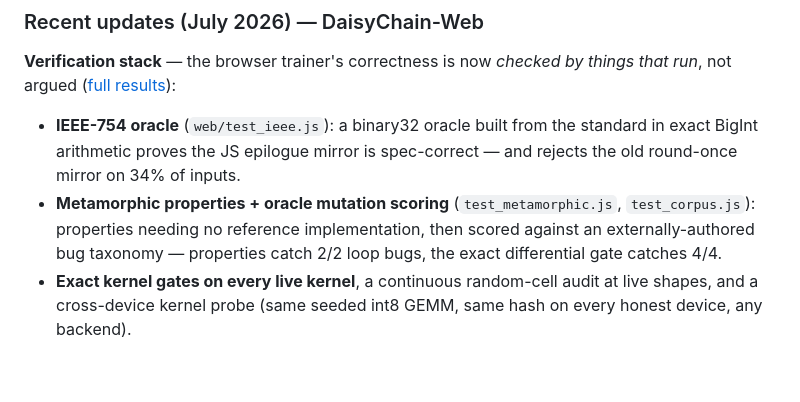
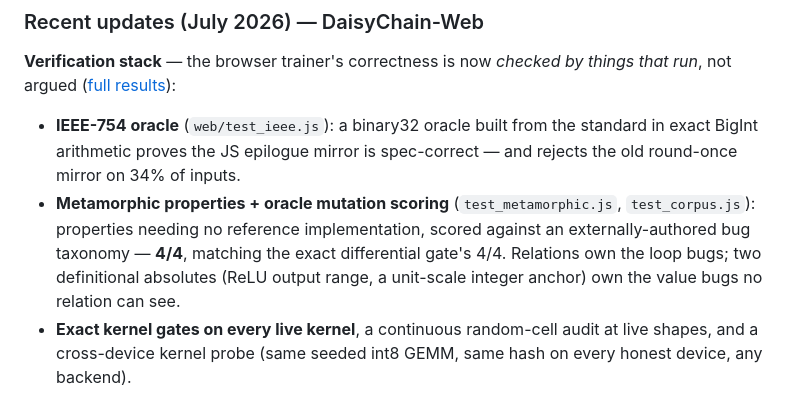
Before and after one commit to Cultinomics/DaisyChain-Train, a Markdown page: README.md, the part around the change. GitHub-like rendering; blank space fills up the shorter version.

Commit message:
Model card: property suite scores 4/4 on the external corpus

```diff
--- a/README.md
+++ b/README.md
@@ -101,9 +101,11 @@ things that run*, not argued ([full results](web/TEST_RESULTS.md)):
   standard in exact BigInt arithmetic proves the JS epilogue mirror is
   spec-correct — and rejects the old round-once mirror on 34% of inputs.
 - **Metamorphic properties + oracle mutation scoring** (`test_metamorphic.js`,
-  `test_corpus.js`): properties needing no reference implementation, then
-  scored against an externally-authored bug taxonomy — properties catch 2/2
-  loop bugs, the exact differential gate catches 4/4.
+  `test_corpus.js`): properties needing no reference implementation, scored
+  against an externally-authored bug taxonomy — **4/4**, matching the exact
+  differential gate's 4/4. Relations own the loop bugs; two definitional
+  absolutes (ReLU output range, a unit-scale integer anchor) own the value
+  bugs no relation can see.
 - **Exact kernel gates on every live kernel**, a continuous random-cell audit
   at live shapes, and a cross-device kernel probe (same seeded int8 GEMM,
   same hash on every honest device, any backend).
```
